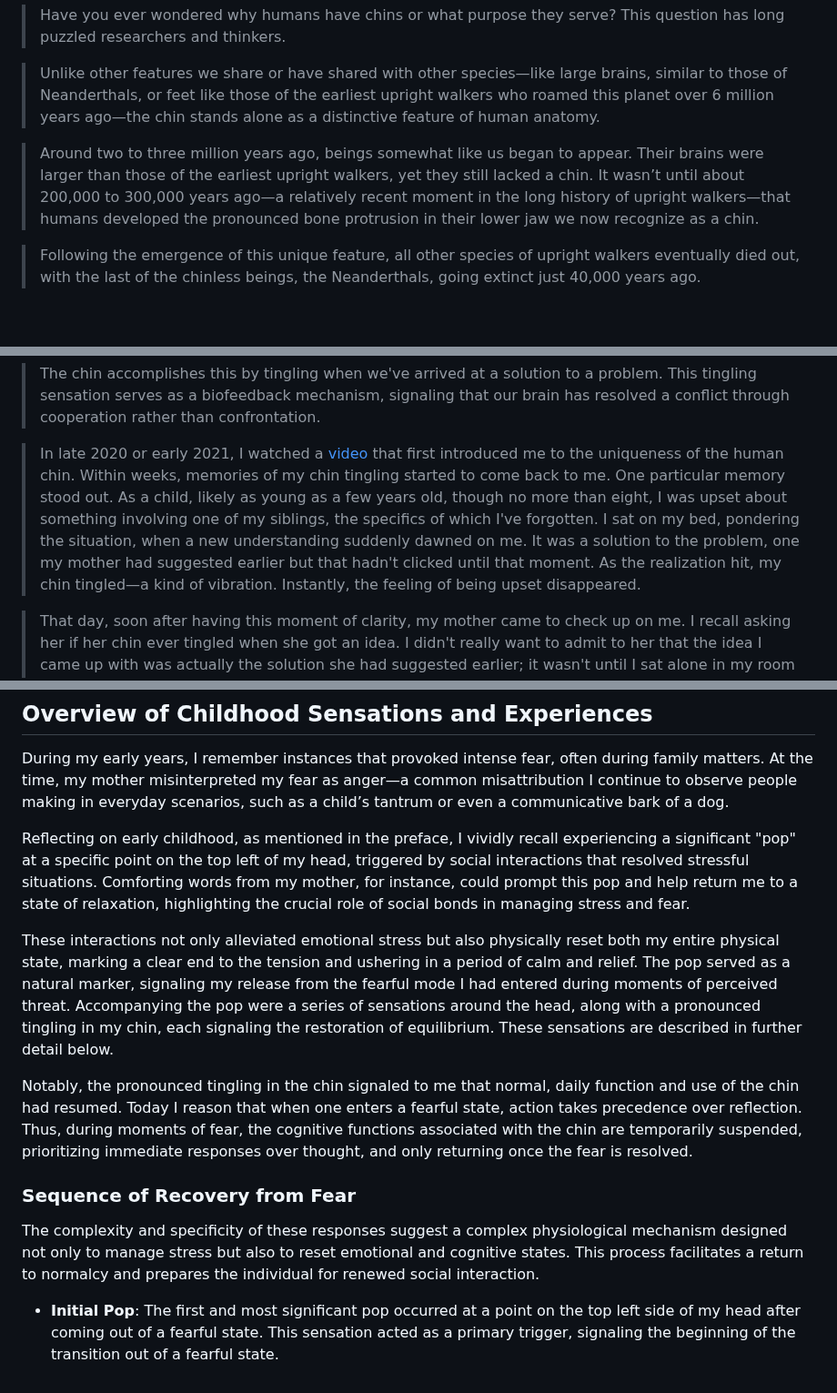
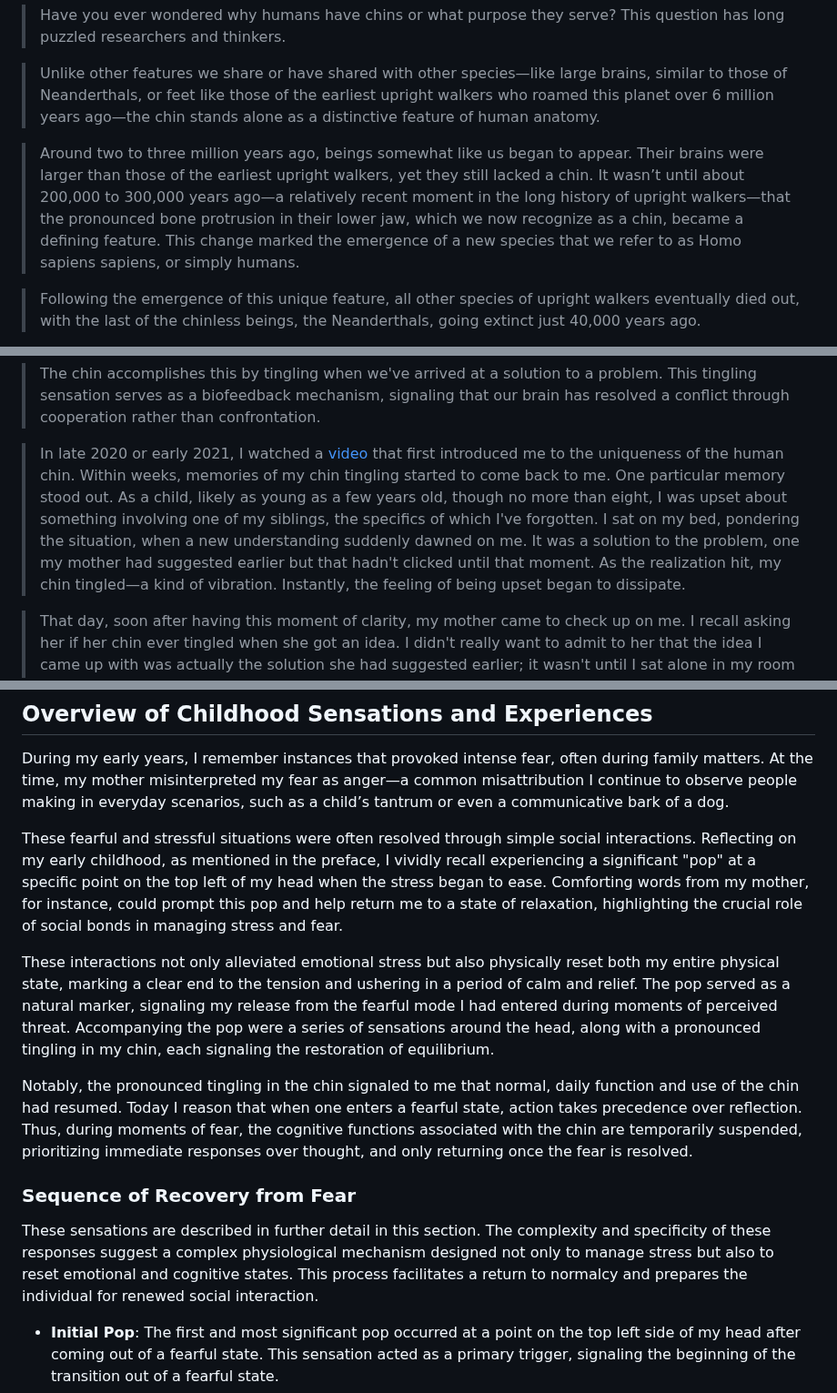
Before and after one commit to beakbahama/log, a Markdown page: docs/chins.md, 3 parts joined by grey strips. Shown at 91% size. Rendered like a GitHub page; blank space fills up the shorter version.

Commit message:
Update chins.md, tweaks

```diff
--- a/docs/chins.md
+++ b/docs/chins.md
@@ -15,7 +15,7 @@ or
 
 > Unlike other features we share or have shared with other species—like large brains, similar to those of Neanderthals, or feet like those of the earliest upright walkers who roamed this planet over 6 million years ago—the chin stands alone as a distinctive feature of human anatomy.
 
-> Around two to three million years ago, beings somewhat like us began to appear. Their brains were larger than those of the earliest upright walkers, yet they still lacked a chin. It wasn’t until about 200,000 to 300,000 years ago—a relatively recent moment in the long history of upright walkers—that humans developed the pronounced bone protrusion in their lower jaw we now recognize as a chin.
+> Around two to three million years ago, beings somewhat like us began to appear. Their brains were larger than those of the earliest upright walkers, yet they still lacked a chin. It wasn’t until about 200,000 to 300,000 years ago—a relatively recent moment in the long history of upright walkers—that the pronounced bone protrusion in their lower jaw, which we now recognize as a chin, became a defining feature. This change marked the emergence of a new species that we refer to as Homo sapiens sapiens, or simply humans.
 
 > Following the emergence of this unique feature, all other species of upright walkers eventually died out, with the last of the chinless beings, the Neanderthals, going extinct just 40,000 years ago.
 
@@ -29,7 +29,7 @@ or
 
 > The chin accomplishes this by tingling when we've arrived at a solution to a problem. This tingling sensation serves as a biofeedback mechanism, signaling that our brain has resolved a conflict through cooperation rather than confrontation.
 
-> In late 2020 or early 2021, I watched a [video](https://www.youtube.com/watch?v=7D5CQ98kll4) that first introduced me to the uniqueness of the human chin. Within weeks, memories of my chin tingling started to come back to me. One particular memory stood out. As a child, likely as young as a few years old, though no more than eight, I was upset about something involving one of my siblings, the specifics of which I've forgotten. I sat on my bed, pondering the situation, when a new understanding suddenly dawned on me. It was a solution to the problem, one my mother had suggested earlier but that hadn't clicked until that moment. As the realization hit, my chin tingled—a kind of vibration. Instantly, the feeling of being upset disappeared.
+> In late 2020 or early 2021, I watched a [video](https://www.youtube.com/watch?v=7D5CQ98kll4) that first introduced me to the uniqueness of the human chin. Within weeks, memories of my chin tingling started to come back to me. One particular memory stood out. As a child, likely as young as a few years old, though no more than eight, I was upset about something involving one of my siblings, the specifics of which I've forgotten. I sat on my bed, pondering the situation, when a new understanding suddenly dawned on me. It was a solution to the problem, one my mother had suggested earlier but that hadn't clicked until that moment. As the realization hit, my chin tingled—a kind of vibration. Instantly, the feeling of being upset began to dissipate.
 
 > That day, soon after having this moment of clarity, my mother came to check up on me. I recall asking her if her chin ever tingled when she got an idea. I didn't really want to admit to her that the idea I came up with was actually the solution she had suggested earlier; it wasn't until I sat alone in my room and pondered it that it made sense to me.
 
@@ -67,14 +67,14 @@ or
 ## Overview of Childhood Sensations and Experiences
 During my early years, I remember instances that provoked intense fear, often during family matters. At the time, my mother misinterpreted my fear as anger—a common misattribution I continue to observe people making in everyday scenarios, such as a child’s tantrum or even a communicative bark of a dog.
 
-Reflecting on early childhood, as mentioned in the preface, I vividly recall experiencing a significant "pop" at a specific point on the top left of my head, triggered by social interactions that resolved stressful situations. Comforting words from my mother, for instance, could prompt this pop and help return me to a state of relaxation, highlighting the crucial role of social bonds in managing stress and fear.
+These fearful and stressful situations were often resolved through simple social interactions. Reflecting on my early childhood, as mentioned in the preface, I vividly recall experiencing a significant "pop" at a specific point on the top left of my head when the stress began to ease. Comforting words from my mother, for instance, could prompt this pop and help return me to a state of relaxation, highlighting the crucial role of social bonds in managing stress and fear.
 
-These interactions not only alleviated emotional stress but also physically reset both my entire physical state, marking a clear end to the tension and ushering in a period of calm and relief. The pop served as a natural marker, signaling my release from the fearful mode I had entered during moments of perceived threat. Accompanying the pop were a series of sensations around the head, along with a pronounced tingling in my chin, each signaling the restoration of equilibrium. These sensations are described in further detail below.
+These interactions not only alleviated emotional stress but also physically reset both my entire physical state, marking a clear end to the tension and ushering in a period of calm and relief. The pop served as a natural marker, signaling my release from the fearful mode I had entered during moments of perceived threat. Accompanying the pop were a series of sensations around the head, along with a pronounced tingling in my chin, each signaling the restoration of equilibrium.
 
 Notably, the pronounced tingling in the chin signaled to me that normal, daily function and use of the chin had resumed. Today I reason that when one enters a fearful state, action takes precedence over reflection. Thus, during moments of fear, the cognitive functions associated with the chin are temporarily suspended, prioritizing immediate responses over thought, and only returning once the fear is resolved.
 
 ### Sequence of Recovery from Fear
-The complexity and specificity of these responses suggest a complex physiological mechanism designed not only to manage stress but also to reset emotional and cognitive states. This process facilitates a return to normalcy and prepares the individual for renewed social interaction.
+These sensations are described in further detail in this section. The complexity and specificity of these responses suggest a complex physiological mechanism designed not only to manage stress but also to reset emotional and cognitive states. This process facilitates a return to normalcy and prepares the individual for renewed social interaction.
 
 - **Initial Pop**: The first and most significant pop occurred at a point on the top left side of my head after coming out of a fearful state. This sensation acted as a primary trigger, signaling the beginning of the transition out of a fearful state.
 - **Second Pop near the Widow's Peak**: Shortly after the initial pop, a secondary pop occurred near the left widow's peak, further facilitating the cascading effect of stress release across my head.
```
Also changed, not shown: other parts of docs/chins.md (+1 -1 lines).
